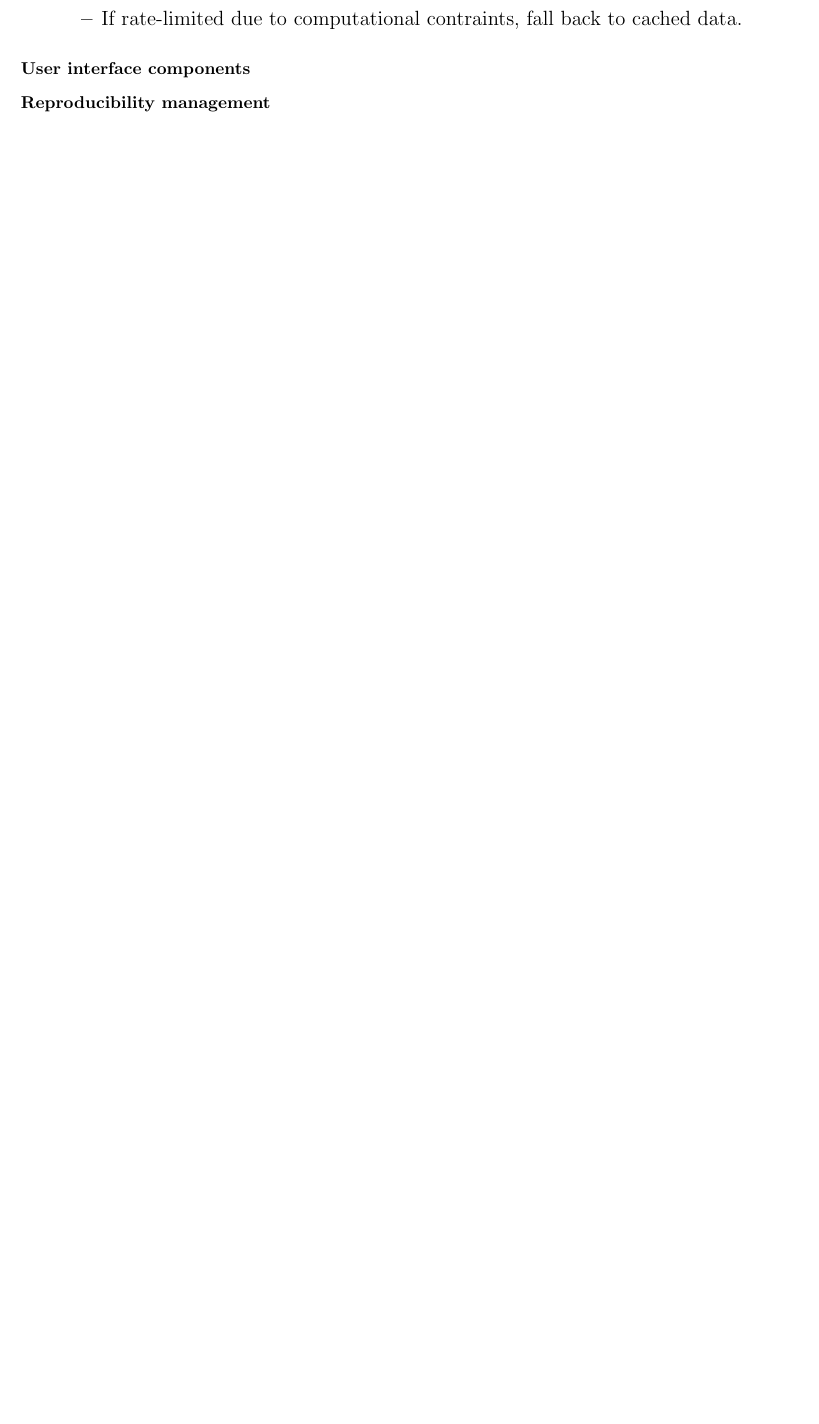
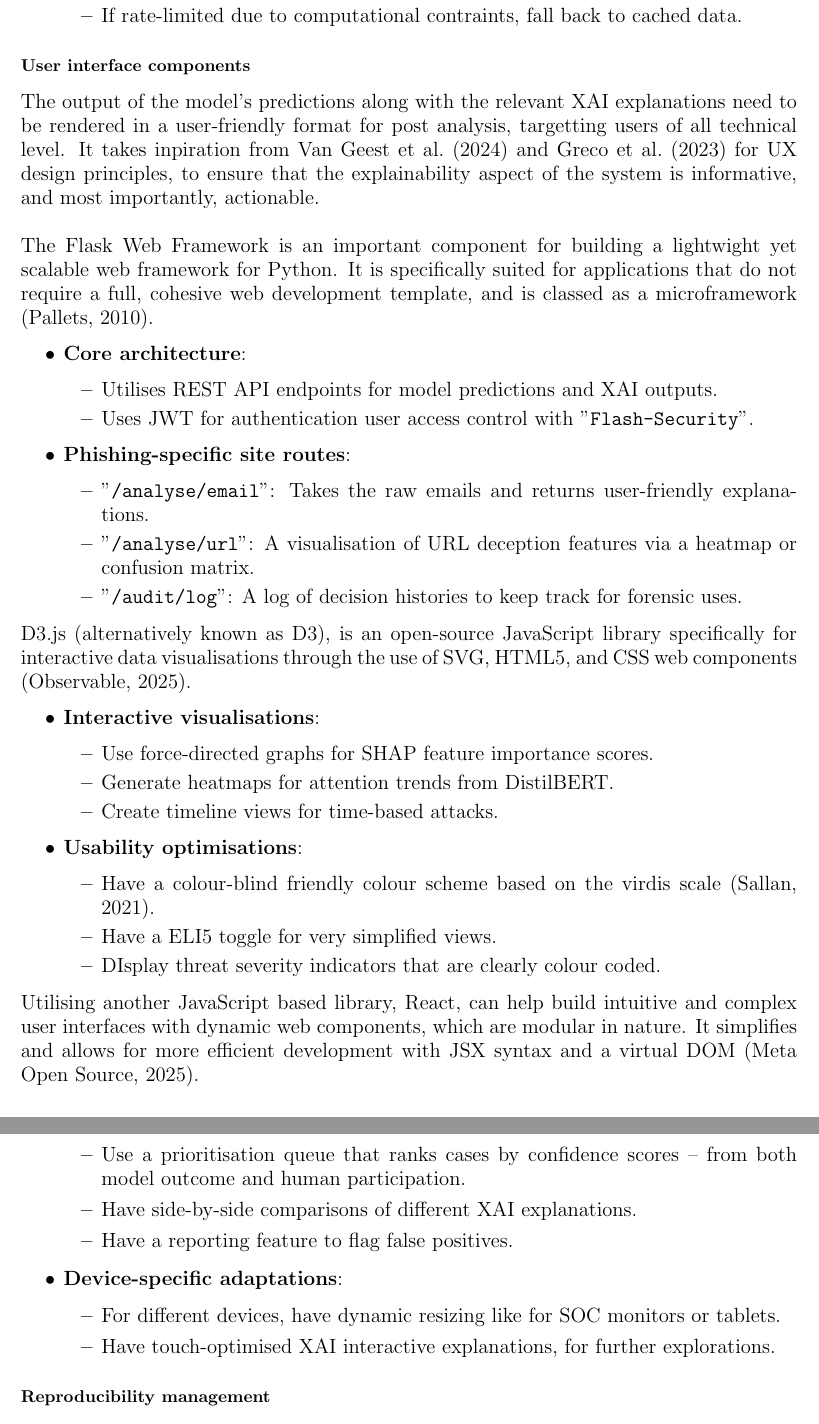
Before and after one commit to iArcanic/ai-phishing-detection-dissertation, a LaTeX document (report/main.tex, which reads report/sections/3-research-methodology/implementation-tools/user-interface-components.tex): part of page 42 of 60 before the commit and two parts of pages 42 and 43 of 61 after it, the two joined at a grey line, cut so that both start at the same text, the shorter picture padded with empty space. Compiled offline with pdfLaTeX.

Commit message:
Added User interface components for Implementation tools for Research methodology

```diff
--- a/report/sections/3-research-methodology/implementation-tools/user-interface-components.tex
+++ b/report/sections/3-research-methodology/implementation-tools/user-interface-components.tex
@@ -1,3 +1,53 @@
 % ai-phishing-detection-dissertation/report/sections/3-research-methodology/implementation-tools/user-interface-components.tex
 
 \subsubsection*{User interface components}
+The output of the model's predictions along with the relevant XAI explanations need to be rendered in a user-friendly format for post analysis, targetting users of all technical level. It takes inpiration from \cite{van2024applicability} and \cite{greco2023explaining} for UX design principles, to ensure that the explainability aspect of the system is informative, and most importantly, actionable.\newline
+
+\noindent The Flask Web Framework is an important component for building a lightwight yet scalable web framework for Python. It is specifically suited for applications that do not require a full, cohesive web development template, and is classed as a microframework \citep{pallets2010}.
+
+\begin{itemize}
+  \item \textbf{Core architecture}:
+  \begin{itemize}
+    \item Utilises REST API endpoints for model predictions and XAI outputs.
+    \item Uses JWT for authentication user access control with "\texttt{Flash-Security}".
+  \end{itemize}
+  \item \textbf{Phishing-specific site routes}:
+  \begin{itemize}
+    \item "\texttt{/analyse/email}": Takes the raw emails and returns user-friendly explanations.
+    \item "\texttt{/analyse/url}": A visualisation of URL deception features via a heatmap or confusion matrix.
+    \item "\texttt{/audit/log}": A log of decision histories to keep track for forensic uses.
+  \end{itemize}
+\end{itemize}
+
+\noindent D3.js (alternatively known as D3), is an open-source JavaScript library specifically for interactive data visualisations through the use of SVG, HTML5, and CSS web components \citep{observable2025d3}.
+
+\begin{itemize}
+  \item \textbf{Interactive visualisations}:
+  \begin{itemize}
+    \item Use force-directed graphs for SHAP feature importance scores.
+    \item Generate heatmaps for attention trends from DistilBERT.
+    \item Create timeline views for time-based attacks.
+  \end{itemize}
+  \item \textbf{Usability optimisations}:
+  \begin{itemize}
+    \item Have a colour-blind friendly colour scheme based on the virdis scale \citep{sallan2021virdis}.
+    \item Have a ELI5 toggle for very simplified views.
+    \item DIsplay threat severity indicators that are clearly colour coded.
+  \end{itemize}
+\end{itemize}
+
+\noindent Utilising another JavaScript based library, React, can help build intuitive and complex user interfaces with dynamic web components, which are modular in nature. It simplifies and allows for more efficient development with JSX syntax and a virtual DOM \citep{meta2025react}.
+
+\begin{itemize}
+  \item \textbf{Analyst dashboard}:
+  \begin{itemize}
+    \item Use a prioritisation queue that ranks cases by confidence scores -- from both model outcome and human participation.
+    \item Have side-by-side comparisons of different XAI explanations.
+    \item Have a reporting feature to flag false positives.
+  \end{itemize}
+  \item \textbf{Device-specific adaptations}:
+  \begin{itemize}
+    \item For different devices, have dynamic resizing like for SOC monitors or tablets.
+    \item Have touch-optimised XAI interactive explanations, for further explorations.
+  \end{itemize}
+\end{itemize}
```
Also changed, not shown: report/bibliography.bib (+28 -0 lines), report/preamble/abbreviations.tex (+7 -0 lines), report/appendices/appendix-1.tex (line endings or trailing spaces).
